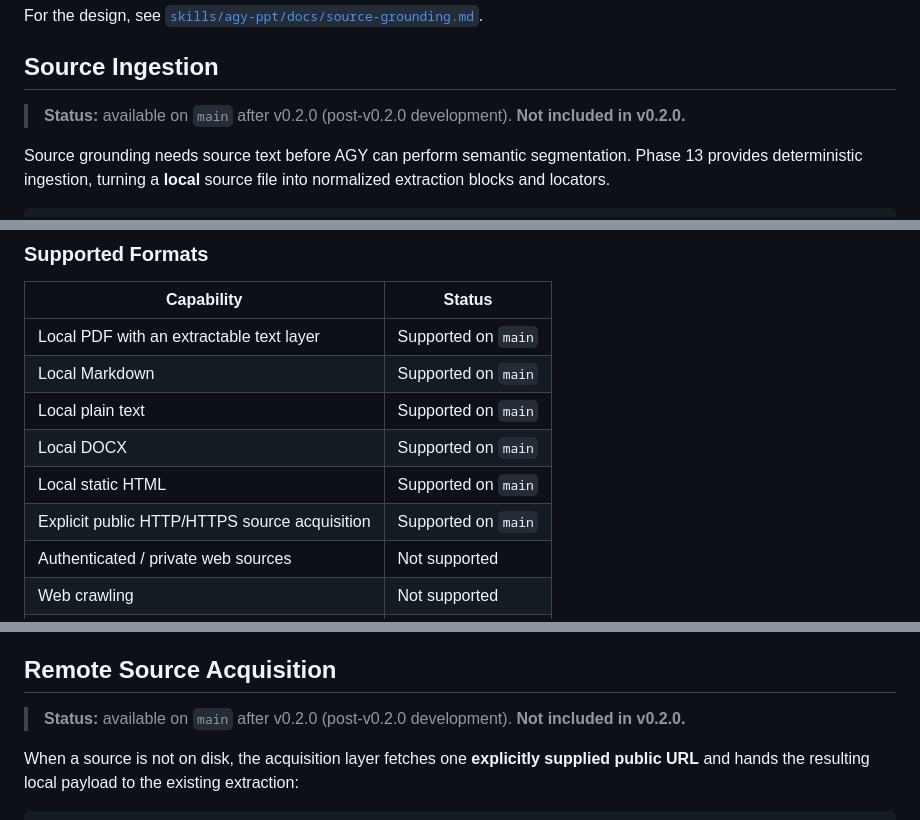
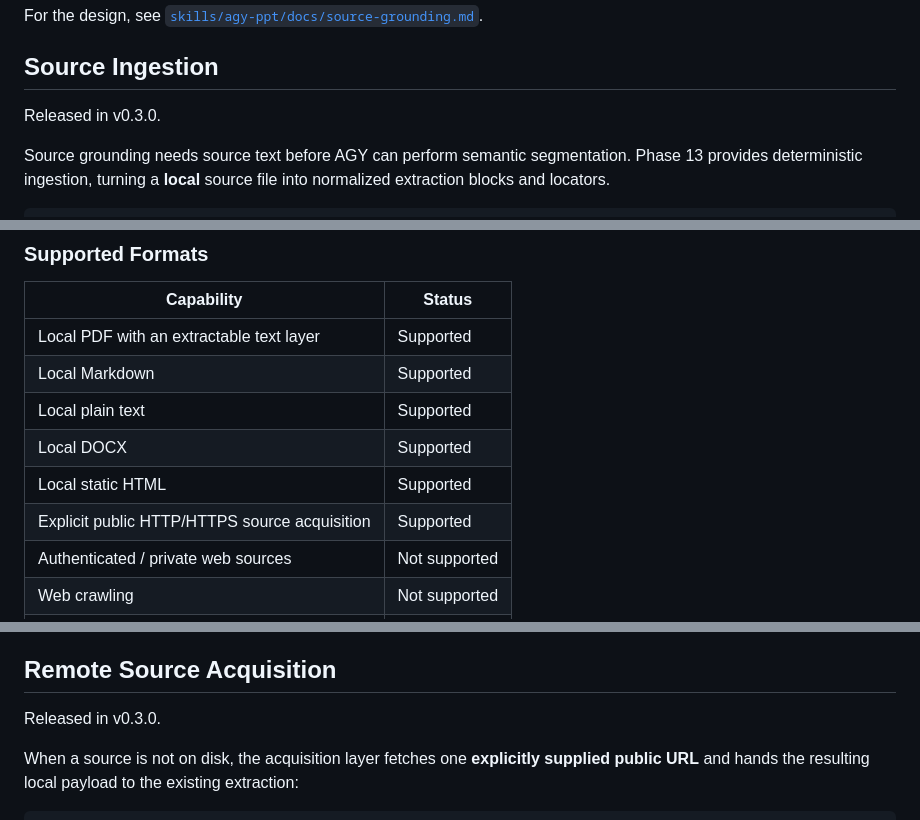
Before and after one commit to sujunmin/agy-ppt, a Markdown page: README_en.md, 3 parts joined by grey strips. Rendered like a GitHub page.

Commit message:
docs: prepare v0.3.0 release (#8)

```diff
--- a/README_en.md
+++ b/README_en.md
@@ -393,8 +393,7 @@ For the design, see
 
 ## Source Ingestion
 
-> **Status:** available on `main` after v0.2.0 (post-v0.2.0 development). **Not
-> included in v0.2.0.**
+Released in v0.3.0.
 
 Source grounding needs source text before AGY can perform semantic segmentation.
 Phase 13 provides deterministic ingestion, turning a **local** source file into
@@ -421,12 +420,12 @@ local source
 
 | Capability | Status |
 | --- | --- |
-| Local PDF with an extractable text layer | Supported on `main` |
-| Local Markdown | Supported on `main` |
-| Local plain text | Supported on `main` |
-| Local DOCX | Supported on `main` |
-| Local static HTML | Supported on `main` |
-| Explicit public HTTP/HTTPS source acquisition | Supported on `main` |
+| Local PDF with an extractable text layer | Supported |
+| Local Markdown | Supported |
+| Local plain text | Supported |
+| Local DOCX | Supported |
+| Local static HTML | Supported |
+| Explicit public HTTP/HTTPS source acquisition | Supported |
 | Authenticated / private web sources | Not supported |
 | Web crawling | Not supported |
 | Browser / JavaScript rendering | Not supported |
@@ -504,8 +503,7 @@ absolute path. See
 
 ## Remote Source Acquisition
 
-> **Status:** available on `main` after v0.2.0 (post-v0.2.0 development). **Not
-> included in v0.2.0.**
+Released in v0.3.0.
 
 When a source is not on disk, the acquisition layer fetches one **explicitly
 supplied public URL** and hands the resulting local payload to the existing
```
Also changed, not shown: other parts of README_en.md (+1 -1 lines), CHANGELOG.md (+2 -0 lines), README.md (+9 -9 lines).
